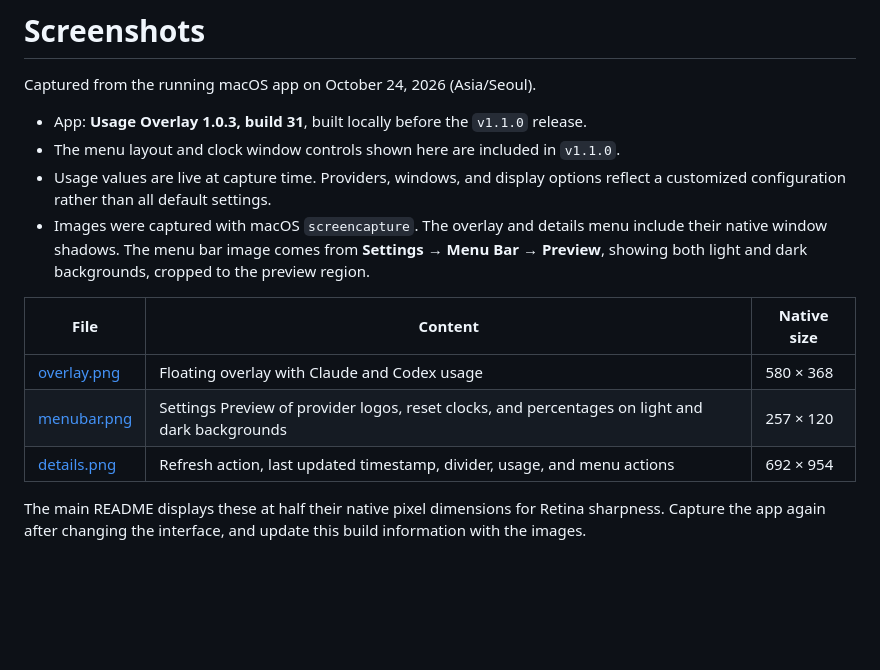
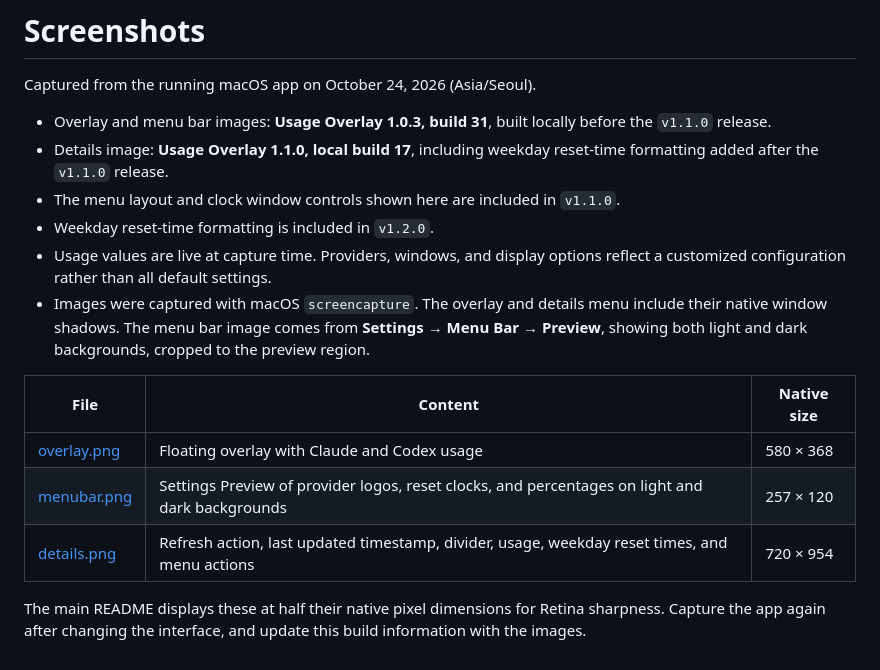
Before and after one commit to ginjae/usage-overlay, a Markdown page: docs/README.md, the part around the change. Drawn GitHub-style; blank space fills up the shorter version.

```diff
--- a/docs/README.md
+++ b/docs/README.md
@@ -2,8 +2,10 @@
 
 Captured from the running macOS app on October 24, 2026 (Asia/Seoul).
 
-- App: **Usage Overlay 1.0.3, build 31**, built locally before the `v1.1.0` release.
+- Overlay and menu bar images: **Usage Overlay 1.0.3, build 31**, built locally before the `v1.1.0` release.
+- Details image: **Usage Overlay 1.1.0, local build 17**, including weekday reset-time formatting added after the `v1.1.0` release.
 - The menu layout and clock window controls shown here are included in `v1.1.0`.
+- Weekday reset-time formatting is included in `v1.2.0`.
 - Usage values are live at capture time. Providers, windows, and display options reflect a customized configuration rather than all default settings.
 - Images were captured with macOS `screencapture`. The overlay and details menu include their native window shadows. The menu bar image comes from **Settings → Menu Bar → Preview**, showing both light and dark backgrounds, cropped to the preview region.
 
@@ -11,6 +13,6 @@ Captured from the running macOS app on October 24, 2026 (Asia/Seoul).
 |---|---|---|
 | [overlay.png](overlay.png) | Floating overlay with Claude and Codex usage | 580 × 368 |
 | [menubar.png](menubar.png) | Settings Preview of provider logos, reset clocks, and percentages on light and dark backgrounds | 257 × 120 |
-| [details.png](details.png) | Refresh action, last updated timestamp, divider, usage, and menu actions | 692 × 954 |
+| [details.png](details.png) | Refresh action, last updated timestamp, divider, usage, weekday reset times, and menu actions | 720 × 954 |
 
 The main README displays these at half their native pixel dimensions for Retina sharpness. Capture the app again after changing the interface, and update this build information with the images.
```
Also changed, not shown: README.md (+7 -5 lines), docs/releases/v1.2.0.md (added, +29 -0 lines), docs/details.png, 10 other files.
